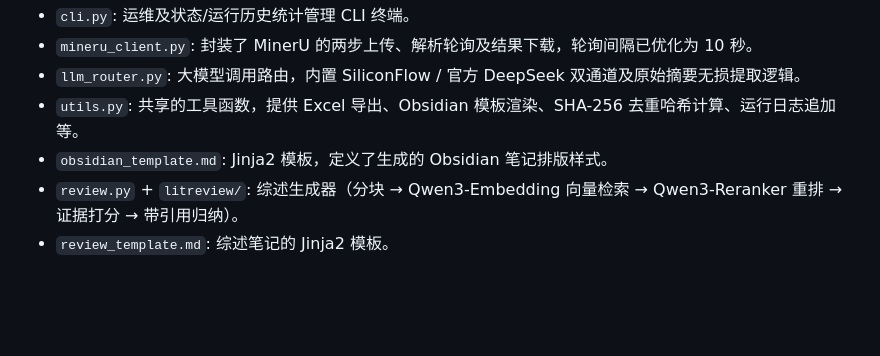
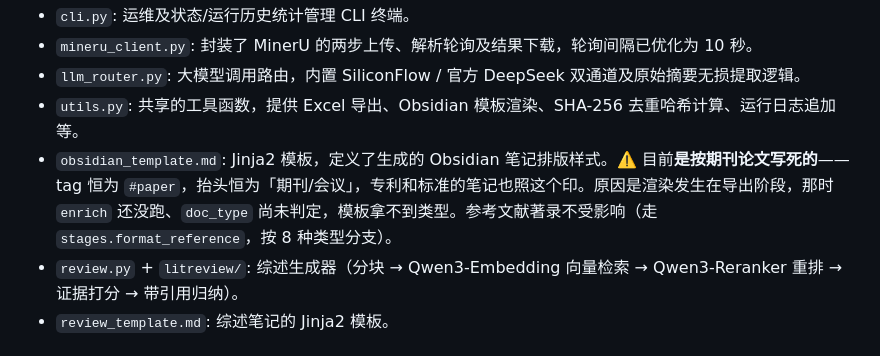
Before and after one commit to JoelDu/literature-workflow, a Markdown page: README.md, the part around the change. Drawn GitHub-style; blank space fills up the shorter version.

```diff
--- a/README.md
+++ b/README.md
@@ -160,7 +160,7 @@ docker compose exec literature-analyzer python cli.py reset --failed
 - `mineru_client.py`: 封装了 MinerU 的两步上传、解析轮询及结果下载，轮询间隔已优化为 10 秒。
 - `llm_router.py`: 大模型调用路由，内置 SiliconFlow / 官方 DeepSeek 双通道及原始摘要无损提取逻辑。
 - `utils.py`: 共享的工具函数，提供 Excel 导出、Obsidian 模板渲染、SHA-256 去重哈希计算、运行日志追加等。
-- `obsidian_template.md`: Jinja2 模板，定义了生成的 Obsidian 笔记排版样式。
+- `obsidian_template.md`: Jinja2 模板，定义了生成的 Obsidian 笔记排版样式。⚠️ 目前**是按期刊论文写死的**——tag 恒为 `#paper`，抬头恒为「期刊/会议」，专利和标准的笔记也照这个印。原因是渲染发生在导出阶段，那时 `enrich` 还没跑、`doc_type` 尚未判定，模板拿不到类型。参考文献著录不受影响（走 `stages.format_reference`，按 8 种类型分支）。
 - `review.py` + `litreview/`: 综述生成器（分块 → Qwen3-Embedding 向量检索 → Qwen3-Reranker 重排 → 证据打分 → 带引用归纳）。
 - `review_template.md`: 综述笔记的 Jinja2 模板。
 
```
Also changed, not shown: PROJECT_OVERVIEW.md (+4 -2 lines), handoff.md (+21 -12 lines).
